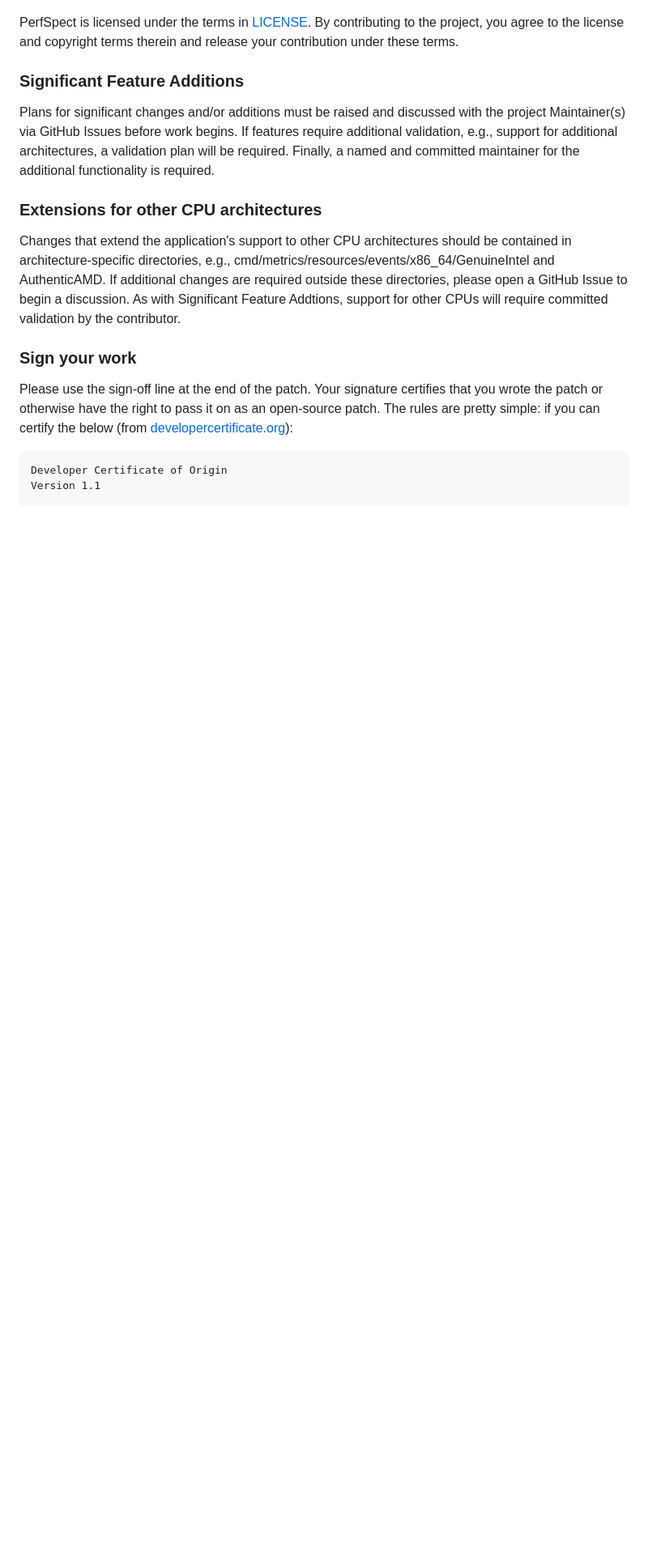
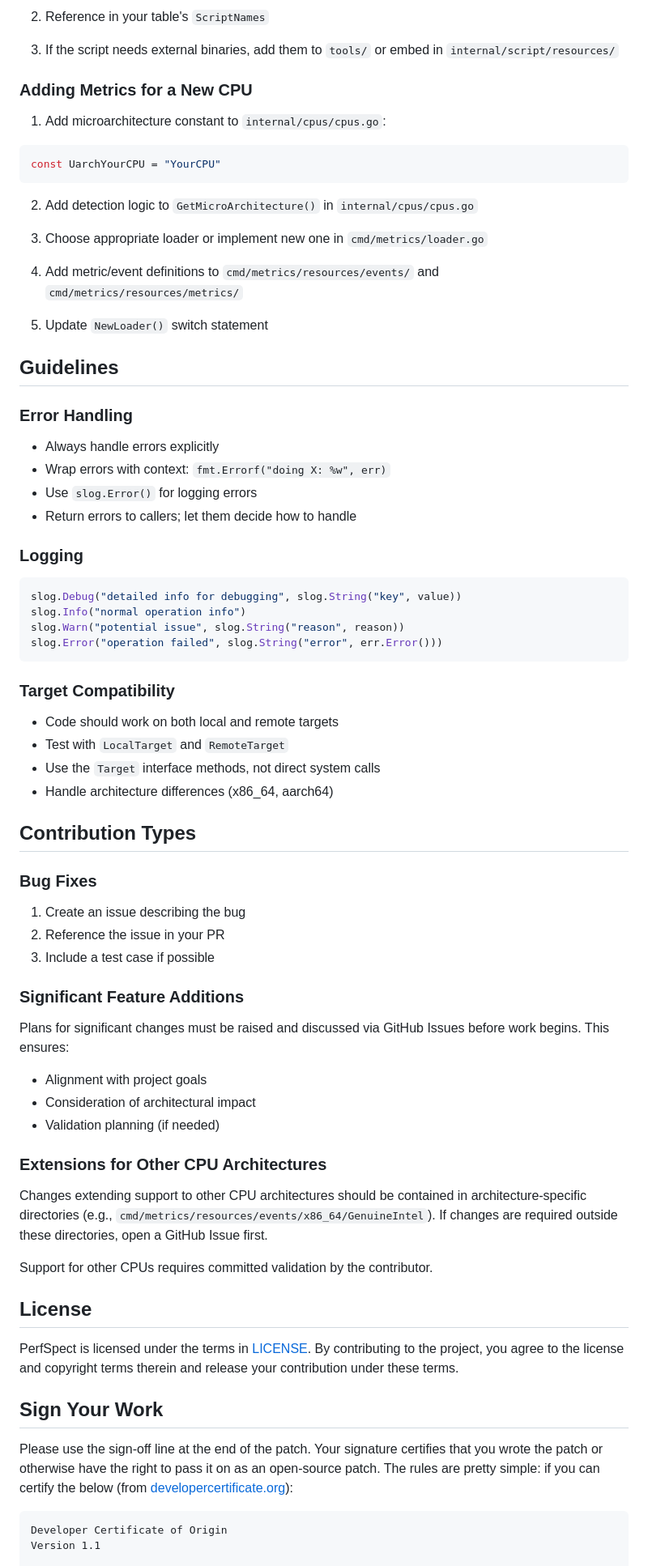
Before and after one commit to intel/PerfSpect, a Markdown page: CONTRIBUTING.md, the part around one of its changes. Shown at 81% size. GitHub-like rendering; blank space fills up the shorter version.

Commit message:
Add ARCHITECTURE.md and improve CONTRIBUTING.md
Signed-off-by: Harper, Jason M <jason.m.harper@intel.com>

````diff
--- a/CONTRIBUTING.md
+++ b/CONTRIBUTING.md
@@ -4,18 +153,76 @@
+2. Reference in your table's `ScriptNames`
+
+3. If the script needs external binaries, add them to `tools/` or embed in `internal/script/resources/`
+
+### Adding Metrics for a New CPU
+
+1. Add microarchitecture constant to `internal/cpus/cpus.go`:
+
+```go
+const UarchYourCPU = "YourCPU"
+```
+
+2. Add detection logic to `GetMicroArchitecture()` in `internal/cpus/cpus.go`
+
+3. Choose appropriate loader or implement new one in `cmd/metrics/loader.go`
+
+4. Add metric/event definitions to `cmd/metrics/resources/events/` and `cmd/metrics/resources/metrics/`
+
+5. Update `NewLoader()` switch statement
+
+## Guidelines
+
+### Error Handling
+
+- Always handle errors explicitly
+- Wrap errors with context: `fmt.Errorf("doing X: %w", err)`
+- Use `slog.Error()` for logging errors
+- Return errors to callers; let them decide how to handle
+
+### Logging
+
+```go
+slog.Debug("detailed info for debugging", slog.String("key", value))
+slog.Info("normal operation info")
+slog.Warn("potential issue", slog.String("reason", reason))
+slog.Error("operation failed", slog.String("error", err.Error()))
+```
+
+### Target Compatibility
+
+- Code should work on both local and remote targets
+- Test with `LocalTarget` and `RemoteTarget`
+- Use the `Target` interface methods, not direct system calls
+- Handle architecture differences (x86_64, aarch64)
+
+## Contribution Types
+
+### Bug Fixes
+
+1. Create an issue describing the bug
+2. Reference the issue in your PR
+3. Include a test case if possible
+
+### Significant Feature Additions
+
+Plans for significant changes must be raised and discussed via GitHub Issues before work begins. This ensures:
+- Alignment with project goals
+- Consideration of architectural impact
+- Validation planning (if needed)
+
+### Extensions for Other CPU Architectures
+
+Changes extending support to other CPU architectures should be contained in architecture-specific directories (e.g., `cmd/metrics/resources/events/x86_64/GenuineIntel`). If changes are required outside these directories, open a GitHub Issue first.
+
+Support for other CPUs requires committed validation by the contributor.
+
+## License
 
 PerfSpect is licensed under the terms in [LICENSE](./LICENSE). By contributing to the project, you agree to the license and copyright terms therein and release your contribution under these terms.
 
-### Significant Feature Additions
+## Sign Your Work
 
-Plans for significant changes and/or additions must be raised and discussed with the project Maintainer(s) via GitHub Issues before work begins. If features require additional validation, e.g., support for additional architectures, a validation plan will be required. Finally, a named and committed maintainer for the additional functionality is required.
-
-### Extensions for other CPU architectures
-
-Changes that extend the application's support to other CPU architectures should be contained in architecture-specific directories, e.g., cmd/metrics/resources/events/x86_64/GenuineIntel and AuthenticAMD. If additional changes are required outside these directories, please open a GitHub Issue to begin a discussion. As with Significant Feature Addtions, support for other CPUs will require committed validation by the contributor.
-
-### Sign your work
-
-Please use the sign-off line at the end of the patch. Your signature certifies that you wrote the patch or otherwise have the right to pass it on as an open-source patch. The rules are pretty simple: if you can certify
-the below (from [developercertificate.org](http://developercertificate.org/)):
+Please use the sign-off line at the end of the patch. Your signature certifies that you wrote the patch or otherwise have the right to pass it on as an open-source patch. The rules are pretty simple: if you can certify the below (from [developercertificate.org](http://developercertificate.org/)):
 
 ```
 Developer Certificate of Origin
````
Also changed, not shown: other parts of CONTRIBUTING.md (+153 -5 lines), ARCHITECTURE.md (added, +235 -0 lines).
